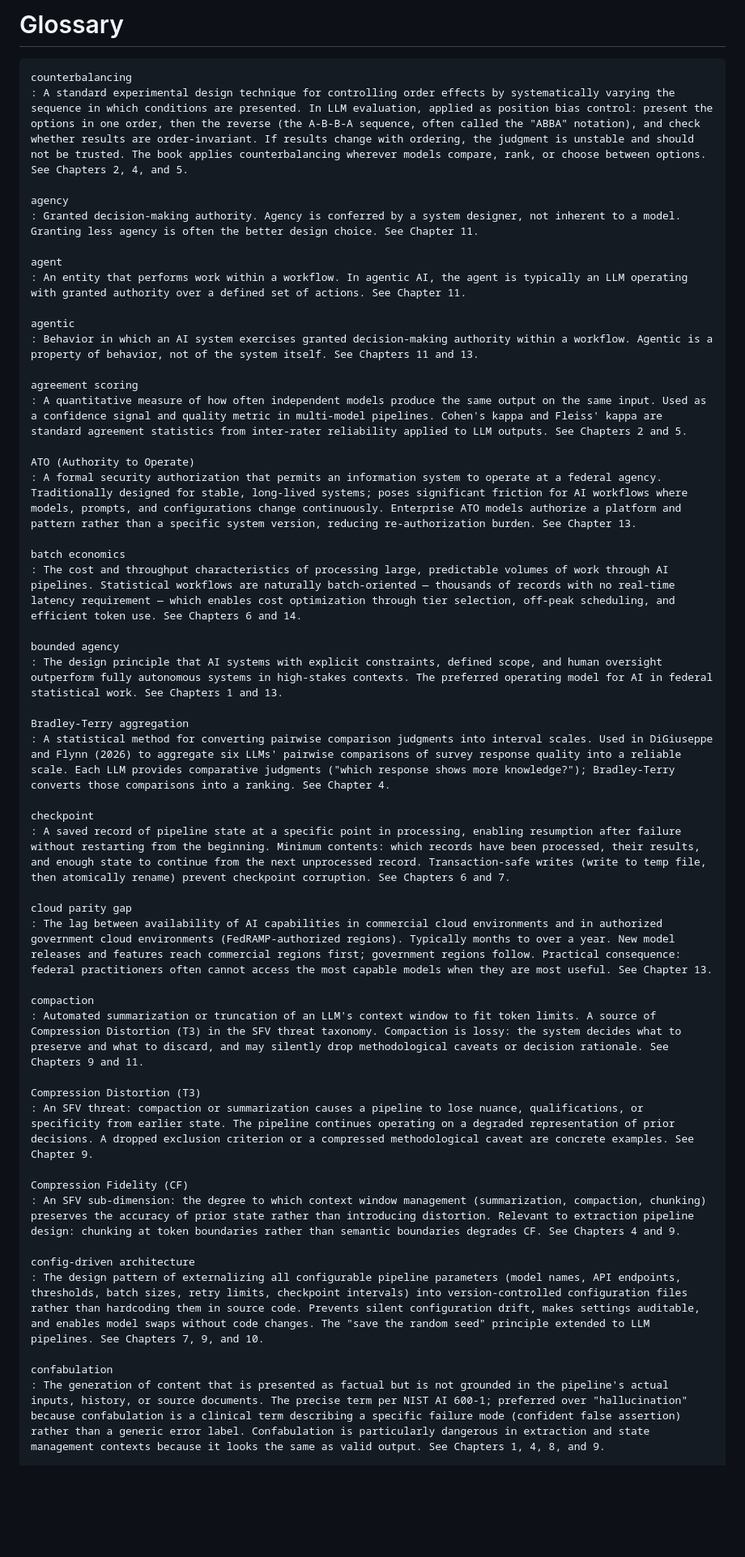
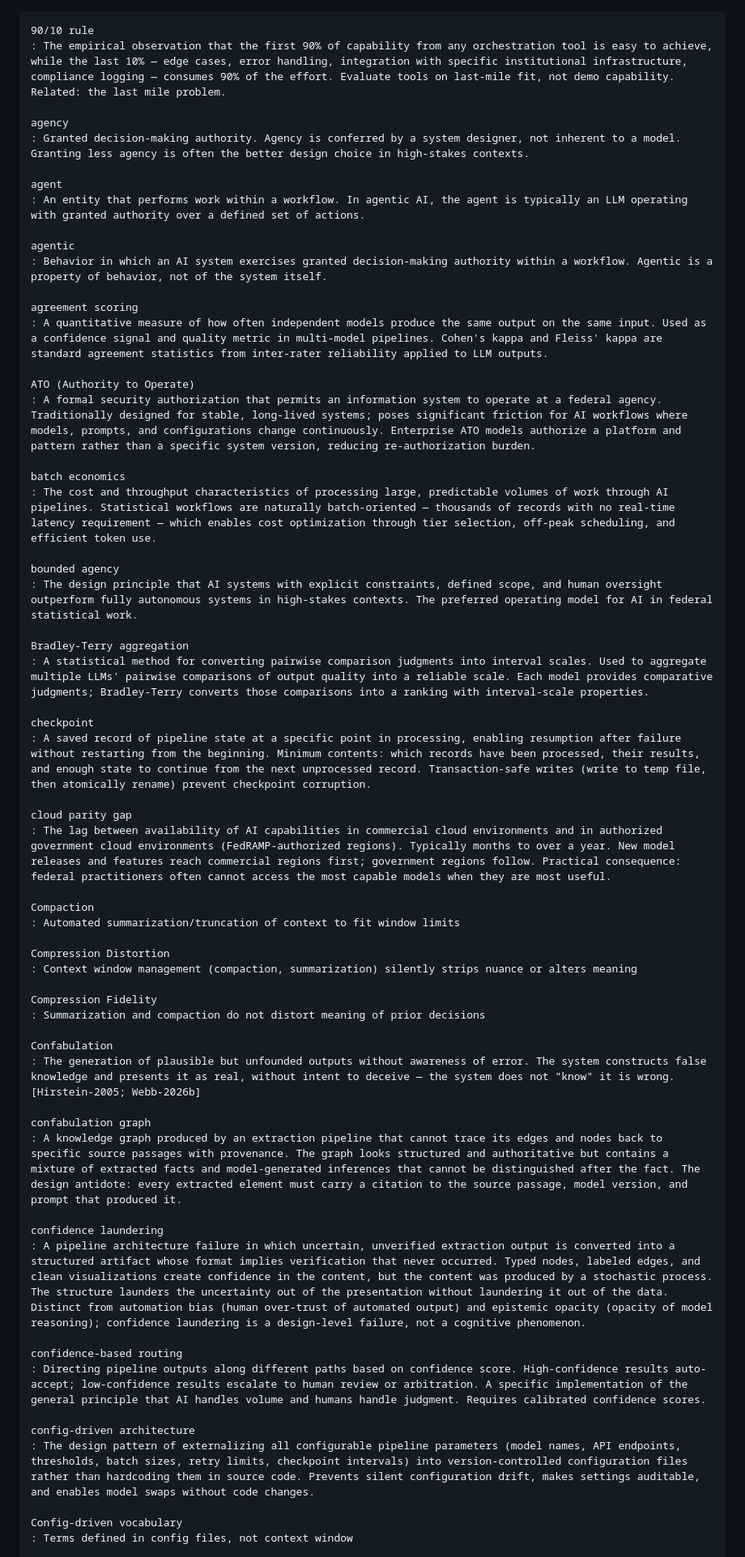
Before and after one commit to brockwebb/ai-workflow-design, a Markdown page: book/glossary.md, the part around one of its changes. Shown at 81% size. Drawn GitHub-style; blank space fills up the shorter version.

````diff
--- a/book/glossary.md
+++ b/book/glossary.md
@@ -1,51 +1,65 @@
-# Glossary
+<!-- Generated by seldon glossary generate. Do not edit directly.
+     Source: ontology term replicas in project graph.
+     Regenerate: seldon glossary generate -->
 
 ```{glossary}
-counterbalancing
-: A standard experimental design technique for controlling order effects by systematically varying the sequence in which conditions are presented. In LLM evaluation, applied as position bias control: present the options in one order, then the reverse (the A-B-B-A sequence, often called the "ABBA" notation), and check whether results are order-invariant. If results change with ordering, the judgment is unstable and should not be trusted. The book applies counterbalancing wherever models compare, rank, or choose between options. See Chapters 2, 4, and 5.
+90/10 rule
+: The empirical observation that the first 90% of capability from any orchestration tool is easy to achieve, while the last 10% — edge cases, error handling, integration with specific institutional infrastructure, compliance logging — consumes 90% of the effort. Evaluate tools on last-mile fit, not demo capability. Related: the last mile problem.
 
 agency
-: Granted decision-making authority. Agency is conferred by a system designer, not inherent to a model. Granting less agency is often the better design choice. See Chapter 11.
+: Granted decision-making authority. Agency is conferred by a system designer, not inherent to a model. Granting less agency is often the better design choice in high-stakes contexts.
 
 agent
-: An entity that performs work within a workflow. In agentic AI, the agent is typically an LLM operating with granted authority over a defined set of actions. See Chapter 11.
+: An entity that performs work within a workflow. In agentic AI, the agent is typically an LLM operating with granted authority over a defined set of actions.
 
 agentic
-: Behavior in which an AI system exercises granted decision-making authority within a workflow. Agentic is a property of behavior, not of the system itself. See Chapters 11 and 13.
+: Behavior in which an AI system exercises granted decision-making authority within a workflow. Agentic is a property of behavior, not of the system itself.
 
 agreement scoring
-: A quantitative measure of how often independent models produce the same output on the same input. Used as a confidence signal and quality metric in multi-model pipelines. Cohen's kappa and Fleiss' kappa are standard agreement statistics from inter-rater reliability applied to LLM outputs. See Chapters 2 and 5.
+: A quantitative measure of how often independent models produce the same output on the same input. Used as a confidence signal and quality metric in multi-model pipelines. Cohen's kappa and Fleiss' kappa are standard agreement statistics from inter-rater reliability applied to LLM outputs.
 
 ATO (Authority to Operate)
-: A formal security authorization that permits an information system to operate at a federal agency. Traditionally designed for stable, long-lived systems; poses significant friction for AI workflows where models, prompts, and configurations change continuously. Enterprise ATO models authorize a platform and pattern rather than a specific system version, reducing re-authorization burden. See Chapter 13.
+: A formal security authorization that permits an information system to operate at a federal agency. Traditionally designed for stable, long-lived systems; poses significant friction for AI workflows where models, prompts, and configurations change continuously. Enterprise ATO models authorize a platform and pattern rather than a specific system version, reducing re-authorization burden.
 
 batch economics
-: The cost and throughput characteristics of processing large, predictable volumes of work through AI pipelines. Statistical workflows are naturally batch-oriented — thousands of records with no real-time latency requirement — which enables cost optimization through tier selection, off-peak scheduling, and efficient token use. See Chapters 6 and 14.
+: The cost and throughput characteristics of processing large, predictable volumes of work through AI pipelines. Statistical workflows are naturally batch-oriented — thousands of records with no real-time latency requirement — which enables cost optimization through tier selection, off-peak scheduling, and efficient token use.
 
 bounded agency
-: The design principle that AI systems with explicit constraints, defined scope, and human oversight outperform fully autonomous systems in high-stakes contexts. The preferred operating model for AI in federal statistical work. See Chapters 1 and 13.
+: The design principle that AI systems with explicit constraints, defined scope, and human oversight outperform fully autonomous systems in high-stakes contexts. The preferred operating model for AI in federal statistical work.
 
 Bradley-Terry aggregation
-: A statistical method for converting pairwise comparison judgments into interval scales. Used in DiGiuseppe and Flynn (2026) to aggregate six LLMs' pairwise comparisons of survey response quality into a reliable scale. Each LLM provides comparative judgments ("which response shows more knowledge?"); Bradley-Terry converts those comparisons into a ranking. See Chapter 4.
+: A statistical method for converting pairwise comparison judgments into interval scales. Used to aggregate multiple LLMs' pairwise comparisons of output quality into a reliable scale. Each model provides comparative judgments; Bradley-Terry converts those comparisons into a ranking with interval-scale properties.
 
 checkpoint
-: A saved record of pipeline state at a specific point in processing, enabling resumption after failure without restarting from the beginning. Minimum contents: which records have been processed, their results, and enough state to continue from the next unprocessed record. Transaction-safe writes (write to temp file, then atomically rename) prevent checkpoint corruption. See Chapters 6 and 7.
+: A saved record of pipeline state at a specific point in processing, enabling resumption after failure without restarting from the beginning. Minimum contents: which records have been processed, their results, and enough state to continue from the next unprocessed record. Transaction-safe writes (write to temp file, then atomically rename) prevent checkpoint corruption.
 
 cloud parity gap
-: The lag between availability of AI capabilities in commercial cloud environments and in authorized government cloud environments (FedRAMP-authorized regions). Typically months to over a year. New model releases and features reach commercial regions first; government regions follow. Practical consequence: federal practitioners often cannot access the most capable models when they are most useful. See Chapter 13.
+: The lag between availability of AI capabilities in commercial cloud environments and in authorized government cloud environments (FedRAMP-authorized regions). Typically months to over a year. New model releases and features reach commercial regions first; government regions follow. Practical consequence: federal practitioners often cannot access the most capable models when they are most useful.
 
-compaction
-: Automated summarization or truncation of an LLM's context window to fit token limits. A source of Compression Distortion (T3) in the SFV threat taxonomy. Compaction is lossy: the system decides what to preserve and what to discard, and may silently drop methodological caveats or decision rationale. See Chapters 9 and 11.
+Compaction
+: Automated summarization/truncation of context to fit window limits
 
-Compression Distortion (T3)
-: An SFV threat: compaction or summarization causes a pipeline to lose nuance, qualifications, or specificity from earlier state. The pipeline continues operating on a degraded representation of prior decisions. A dropped exclusion criterion or a compressed methodological caveat are concrete examples. See Chapter 9.
+Compression Distortion
+: Context window management (compaction, summarization) silently strips nuance or alters meaning
 
-Compression Fidelity (CF)
-: An SFV sub-dimension: the degree to which context window management (summarization, compaction, chunking) preserves the accuracy of prior state rather than introducing distortion. Relevant to extraction pipeline design: chunking at token boundaries rather than semantic boundaries degrades CF. See Chapters 4 and 9.
+Compression Fidelity
+: Summarization and compaction do not distort meaning of prior decisions
+
+Confabulation
+: The generation of plausible but unfounded outputs without awareness of error. The system constructs false knowledge and presents it as real, without intent to deceive — the system does not "know" it is wrong. [Hirstein-2005; Webb-2026b]
+
+confabulation graph
+: A knowledge graph produced by an extraction pipeline that cannot trace its edges and nodes back to specific source passages with provenance. The graph looks structured and authoritative but contains a mixture of extracted facts and model-generated inferences that cannot be distinguished after the fact. The design antidote: every extracted element must carry a citation to the source passage, model version, and prompt that produced it.
+
+confidence laundering
+: A pipeline architecture failure in which uncertain, unverified extraction output is converted into a structured artifact whose format implies verification that never occurred. Typed nodes, labeled edges, and clean visualizations create confidence in the content, but the content was produced by a stochastic process. The structure launders the uncertainty out of the presentation without laundering it out of the data. Distinct from automation bias (human over-trust of automated output) and epistemic opacity (opacity of model reasoning); confidence laundering is a design-level failure, not a cognitive phenomenon.
+
+confidence-based routing
+: Directing pipeline outputs along different paths based on confidence score. High-confidence results auto-accept; low-confidence results escalate to human review or arbitration. A specific implementation of the general principle that AI handles volume and humans handle judgment. Requires calibrated confidence scores.
 
 config-driven architecture
-: The design pattern of externalizing all configurable pipeline parameters (model names, API endpoints, thresholds, batch sizes, retry limits, checkpoint intervals) into version-controlled configuration files rather than hardcoding them in source code. Prevents silent configuration drift, makes settings auditable, and enables model swaps without code changes. The "save the random seed" principle extended to LLM pipelines. See Chapters 7, 9, and 10.
+: The design pattern of externalizing all configurable pipeline parameters (model names, API endpoints, thresholds, batch sizes, retry limits, checkpoint intervals) into version-controlled configuration files rather than hardcoding them in source code. Prevents silent configuration drift, makes settings auditable, and enables model swaps without code changes.
 
-confabulation
-: The generation of content that is presented as factual but is not grounded in the pipeline's actual inputs, history, or source documents. The precise term per NIST AI 600-1; preferred over "hallucination" because confabulation is a clinical term describing a specific failure mode (confident false assertion) rather than a generic error label. Confabulation is particularly dangerous in extraction and state management contexts because it looks the same as valid output. See Chapters 1, 4, 8, and 9.
+Config-driven vocabulary
+: Terms defined in config files, not context window
 
````
Also changed, not shown: other parts of book/glossary.md (+165 -71 lines).
